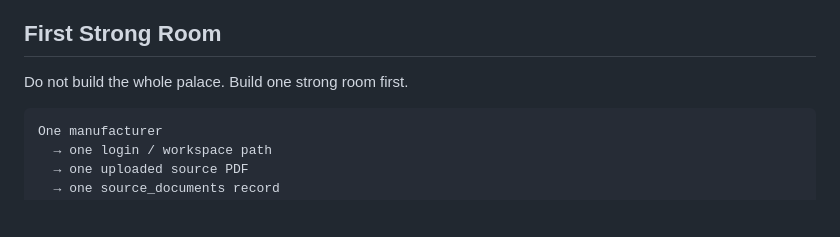
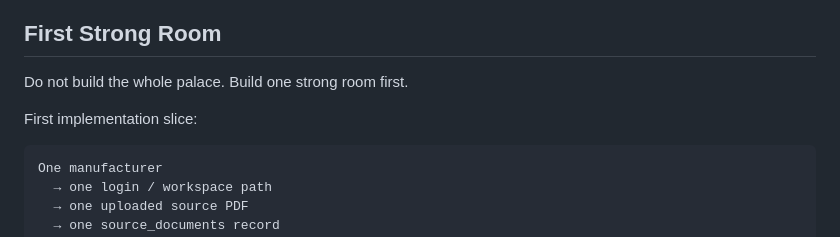
Before and after one commit to buildquoteau-jpg/BuildQuote-Manufacturer-Data-Studio, a Markdown page: docs/foundation-summary.md, the part around the change. Drawn GitHub-style; blank space fills up the shorter version.

Commit message:
Clarify first implementation slice

````diff
--- a/docs/foundation-summary.md
+++ b/docs/foundation-summary.md
@@ -153,6 +153,8 @@ Dimension fields to preserve in staged components (they feed `rfq_draft_items` d
 
 Do not build the whole palace. Build one strong room first.
 
+First implementation slice:
+
 ```
 One manufacturer
   → one login / workspace path
````
